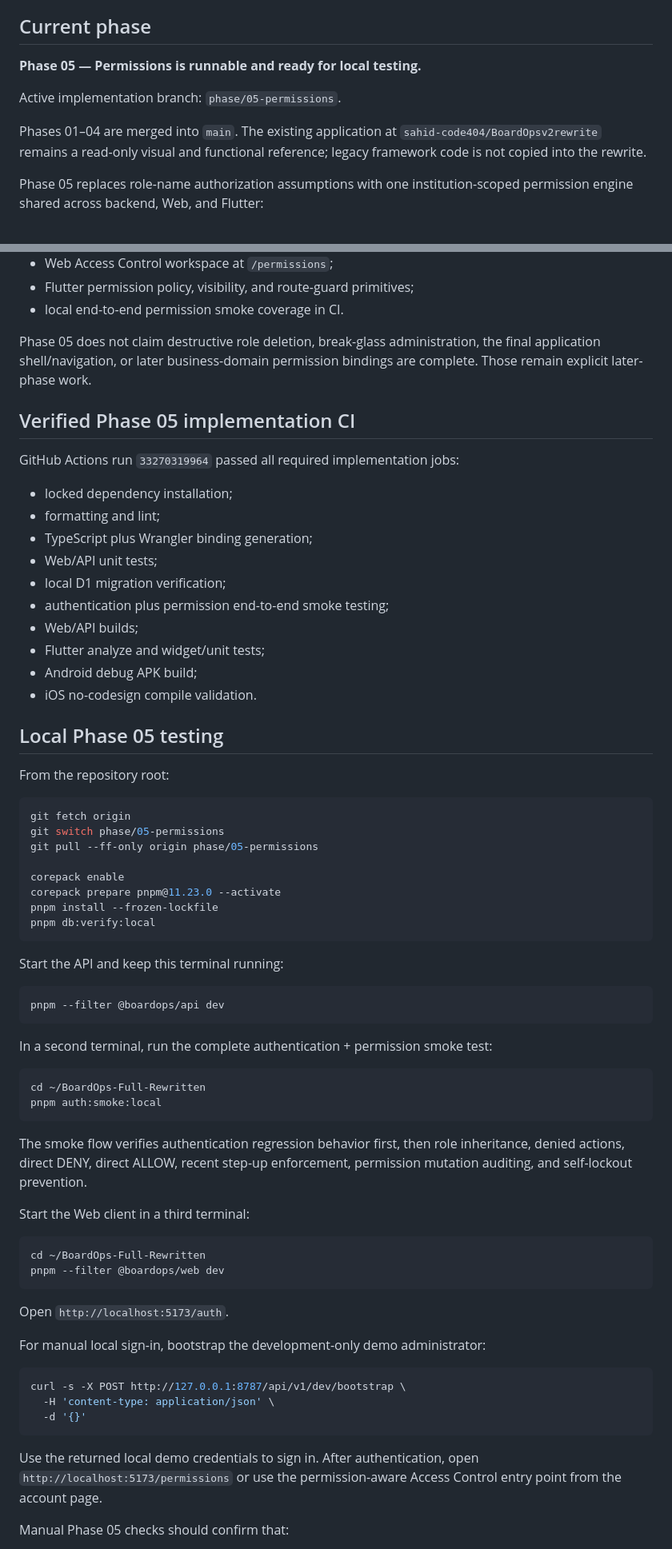
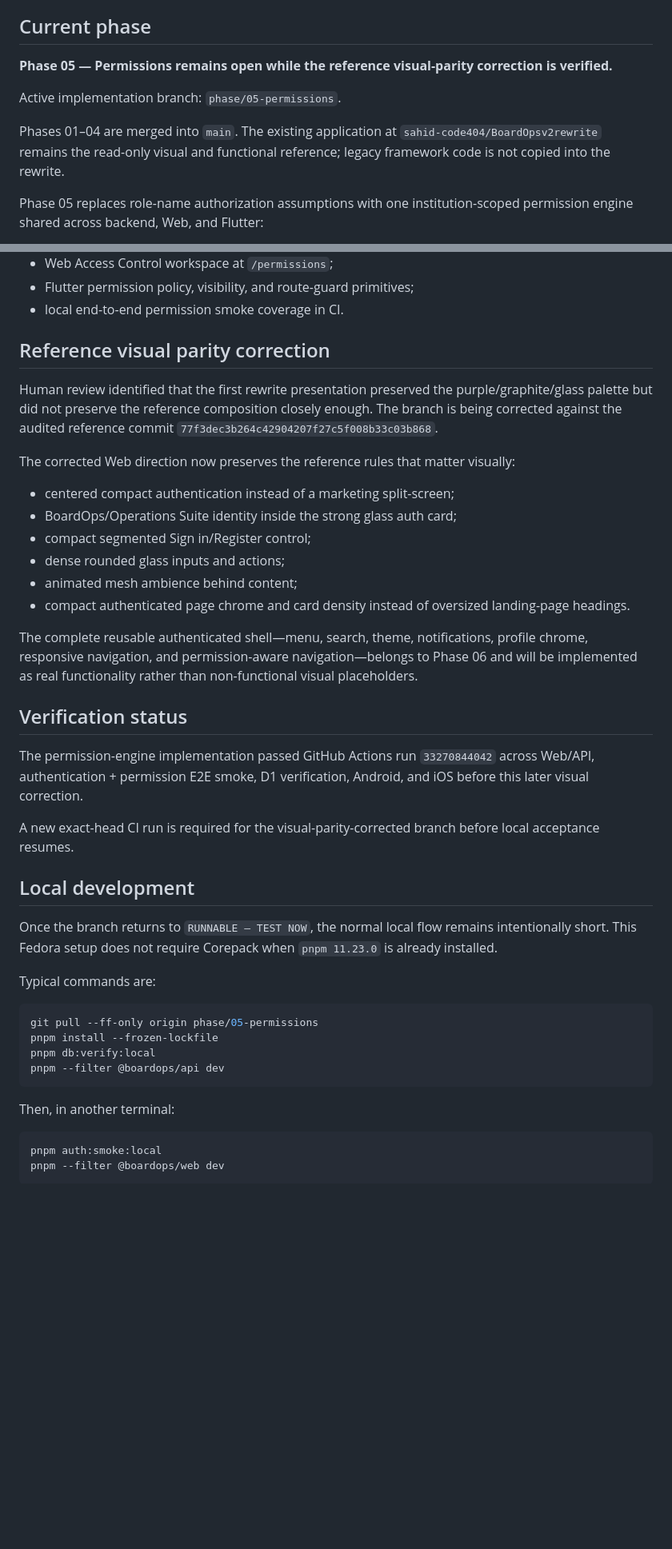
Before and after one commit to sahid-code404/BoardOps-Full-Rewritten, a Markdown page: README.md, 2 parts joined by grey strips. Shown at 80% size. Rendered like a GitHub page; blank space fills up the shorter version.

Commit message:
docs: hold Phase 05 for reference visual verification

````diff
--- a/README.md
+++ b/README.md
@@ -4,11 +4,11 @@ BoardOps is being rebuilt from scratch as a production-grade institutional mess
 
 ## Current phase
 
-**Phase 05 — Permissions is runnable and ready for local testing.**
+**Phase 05 — Permissions remains open while the reference visual-parity correction is verified.**
 
 Active implementation branch: `phase/05-permissions`.
 
-Phases 01–04 are merged into `main`. The existing application at `sahid-code404/BoardOpsv2rewrite` remains a read-only visual and functional reference; legacy framework code is not copied into the rewrite.
+Phases 01–04 are merged into `main`. The existing application at `sahid-code404/BoardOpsv2rewrite` remains the read-only visual and functional reference; legacy framework code is not copied into the rewrite.
 
 Phase 05 replaces role-name authorization assumptions with one institution-scoped permission engine shared across backend, Web, and Flutter:
 
@@ -25,71 +25,44 @@ Phase 05 replaces role-name authorization assumptions with one institution-scope
 - Flutter permission policy, visibility, and route-guard primitives;
 - local end-to-end permission smoke coverage in CI.
 
-Phase 05 does not claim destructive role deletion, break-glass administration, the final application shell/navigation, or later business-domain permission bindings are complete. Those remain explicit later-phase work.
+## Reference visual parity correction
 
-## Verified Phase 05 implementation CI
+Human review identified that the first rewrite presentation preserved the purple/graphite/glass palette but did not preserve the reference composition closely enough. The branch is being corrected against the audited reference commit `77f3dec3b264c42904207f27c5f008b33c03b868`.
 
-GitHub Actions run `33270319964` passed all required implementation jobs:
+The corrected Web direction now preserves the reference rules that matter visually:
 
-- locked dependency installation;
-- formatting and lint;
-- TypeScript plus Wrangler binding generation;
-- Web/API unit tests;
-- local D1 migration verification;
-- authentication plus permission end-to-end smoke testing;
-- Web/API builds;
-- Flutter analyze and widget/unit tests;
-- Android debug APK build;
-- iOS no-codesign compile validation.
+- centered compact authentication instead of a marketing split-screen;
+- BoardOps/Operations Suite identity inside the strong glass auth card;
+- compact segmented Sign in/Register control;
+- dense rounded glass inputs and actions;
+- animated mesh ambience behind content;
+- compact authenticated page chrome and card density instead of oversized landing-page headings.
 
-## Local Phase 05 testing
+The complete reusable authenticated shell—menu, search, theme, notifications, profile chrome, responsive navigation, and permission-aware navigation—belongs to Phase 06 and will be implemented as real functionality rather than non-functional visual placeholders.
 
-From the repository root:
+## Verification status
+
+The permission-engine implementation passed GitHub Actions run `33270844042` across Web/API, authentication + permission E2E smoke, D1 verification, Android, and iOS before this later visual correction.
+
+A new exact-head CI run is required for the visual-parity-corrected branch before local acceptance resumes.
+
+## Local development
+
+Once the branch returns to `RUNNABLE — TEST NOW`, the normal local flow remains intentionally short. This Fedora setup does not require Corepack when `pnpm 11.23.0` is already installed.
+
+Typical commands are:
 
 ```bash
-git fetch origin
-git switch phase/05-permissions
 git pull --ff-only origin phase/05-permissions
-
-corepack enable
-corepack prepare pnpm@11.23.0 --activate
 pnpm install --frozen-lockfile
 pnpm db:verify:local
-```
-
-Start the API and keep this terminal running:
-
-```bash
 pnpm --filter @boardops/api dev
 ```
 
-In a second terminal, run the complete authentication + permission smoke test:
+Then, in another terminal:
 
 ```bash
-cd ~/BoardOps-Full-Rewritten
 pnpm auth:smoke:local
-```
-
-The smoke flow verifies authentication regression behavior first, then role inheritance, denied actions, direct DENY, direct ALLOW, recent step-up enforcement, permission mutation auditing, and self-lockout prevention.
-
-Start the Web client in a third terminal:
-
-```bash
-cd ~/BoardOps-Full-Rewritten
 pnpm --filter @boardops/web dev
 ```
 
-Open `http://localhost:5173/auth`.
-
-For manual local sign-in, bootstrap the development-only demo administrator:
-
-```bash
-curl -s -X POST http://127.0.0.1:8787/api/v1/dev/bootstrap \
-  -H 'content-type: application/json' \
-  -d '{}'
-```
-
-Use the returned local demo credentials to sign in. After authentication, open `http://localhost:5173/permissions` or use the permission-aware Access Control entry point from the account page.
-
-Manual Phase 05 checks should confirm that:
-
````
Also changed, not shown: other parts of README.md (+6 -19 lines).
